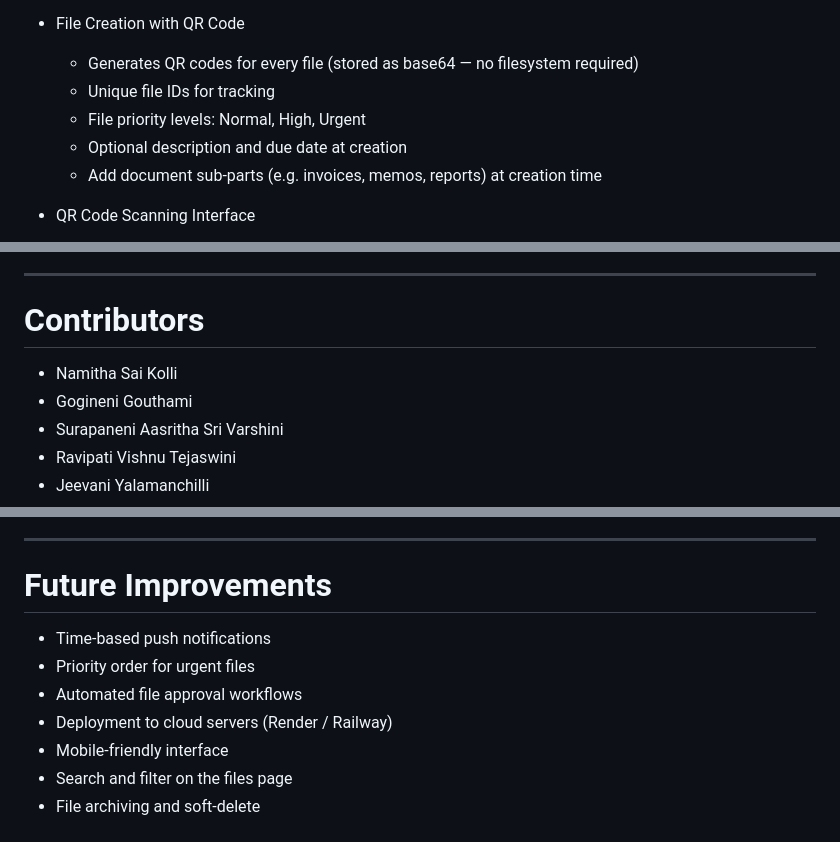
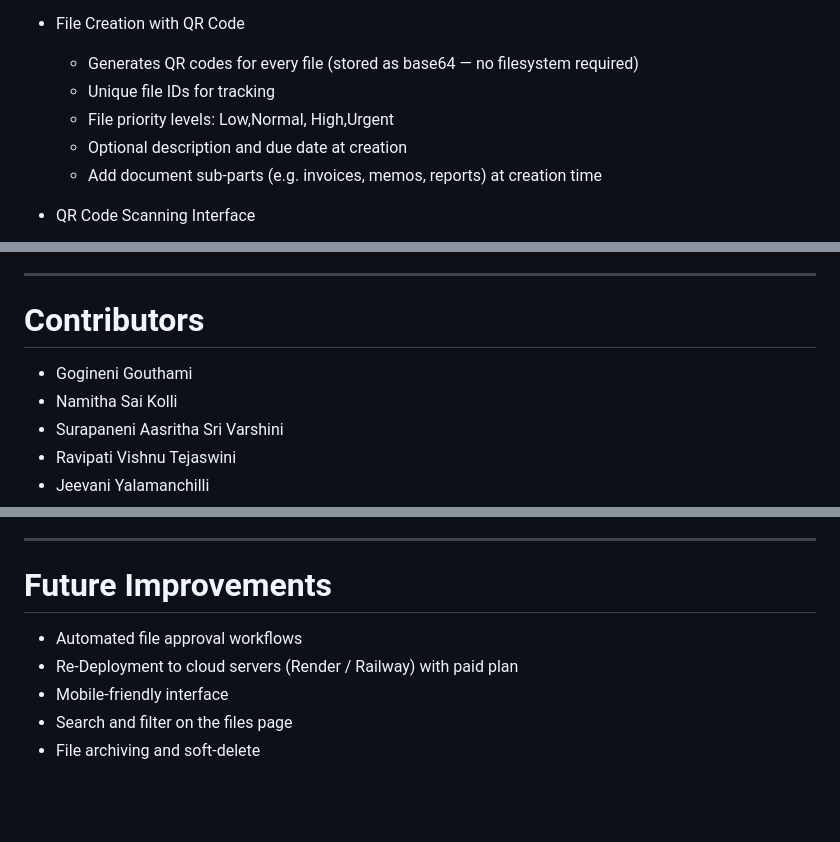
Before and after one commit to NamithaKolli/QR-based-file-tracking-system-Vigilants-, a Markdown page: README.md, 3 parts joined by grey strips. Drawn GitHub-style; blank space fills up the shorter version.

```diff
--- a/README.md
+++ b/README.md
@@ -16,7 +16,7 @@ The system allows staff to create files, generate QR codes, scan them during tra
 - File Creation with QR Code
   - Generates QR codes for every file (stored as base64 — no filesystem required)
   - Unique file IDs for tracking
-  - File priority levels: Normal, High, Urgent
+  - File priority levels: Low,Normal, High,Urgent
   - Optional description and due date at creation
   - Add document sub-parts (e.g. invoices, memos, reports) at creation time
 
@@ -298,8 +298,8 @@ Emails are sent asynchronously and will fail silently if not configured.
 
 # Contributors
 
+- Gogineni Gouthami
 - Namitha Sai Kolli
-- Gogineni Gouthami
 - Surapaneni Aasritha Sri Varshini
 - Ravipati Vishnu Tejaswini
 - Jeevani Yalamanchilli
@@ -315,10 +315,8 @@ This project is intended for educational and academic purposes.
 
 # Future Improvements
 
-- Time-based push notifications
-- Priority order for urgent files
 - Automated file approval workflows
-- Deployment to cloud servers (Render / Railway)
+- Re-Deployment to cloud servers (Render / Railway) with paid plan
 - Mobile-friendly interface
 - Search and filter on the files page
 - File archiving and soft-delete
```
